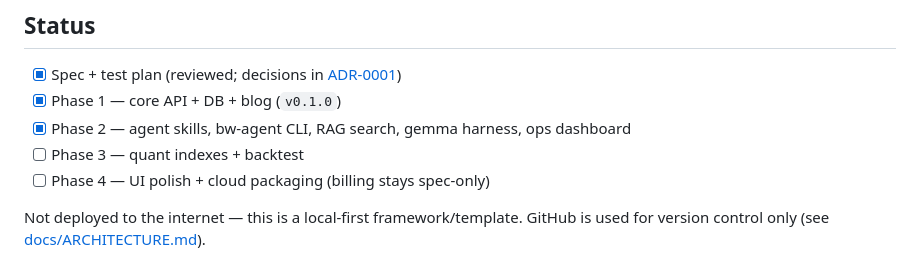
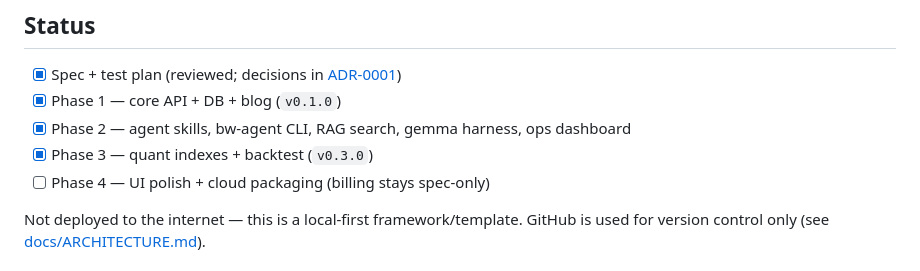
Before and after one commit to kentsao/bullwright, a Markdown page: README.md, the part around the change. Drawn GitHub-style.

Commit message:
readme: phase 3 done
Co-Authored-By: Claude Fable 5 <noreply@anthropic.com>

```diff
--- a/README.md
+++ b/README.md
@@ -49,7 +49,7 @@ prefer a classic activated shell: `source .venv/bin/activate`.
 - [x] Spec + test plan (reviewed; decisions in [ADR-0001](docs/adr/0001-initial-stack.md))
 - [x] Phase 1 — core API + DB + blog (`v0.1.0`)
 - [x] Phase 2 — agent skills, bw-agent CLI, RAG search, gemma harness, ops dashboard
-- [ ] Phase 3 — quant indexes + backtest
+- [x] Phase 3 — quant indexes + backtest (`v0.3.0`)
 - [ ] Phase 4 — UI polish + cloud packaging (billing stays spec-only)
 
 Not deployed to the internet — this is a local-first framework/template.
```
